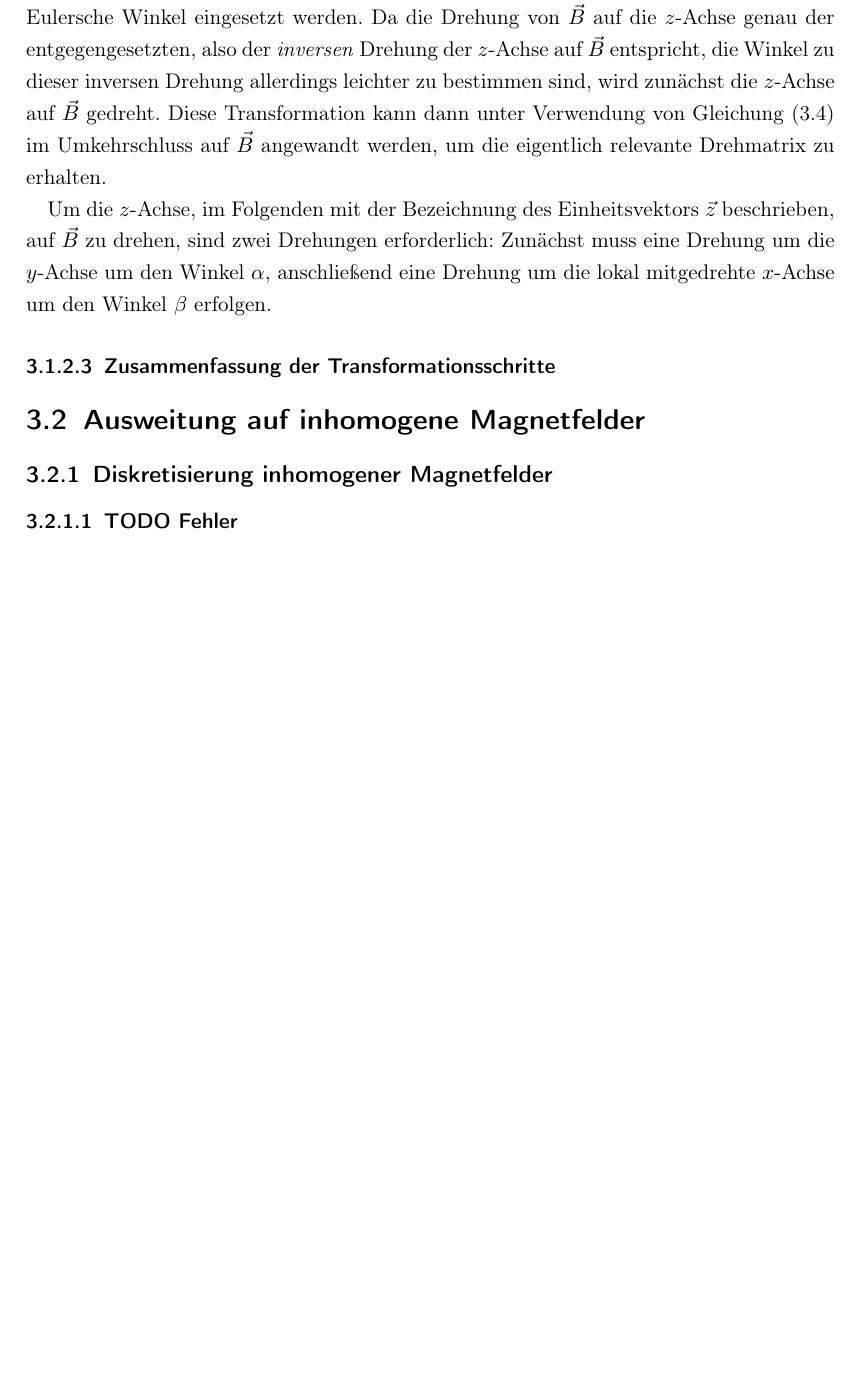
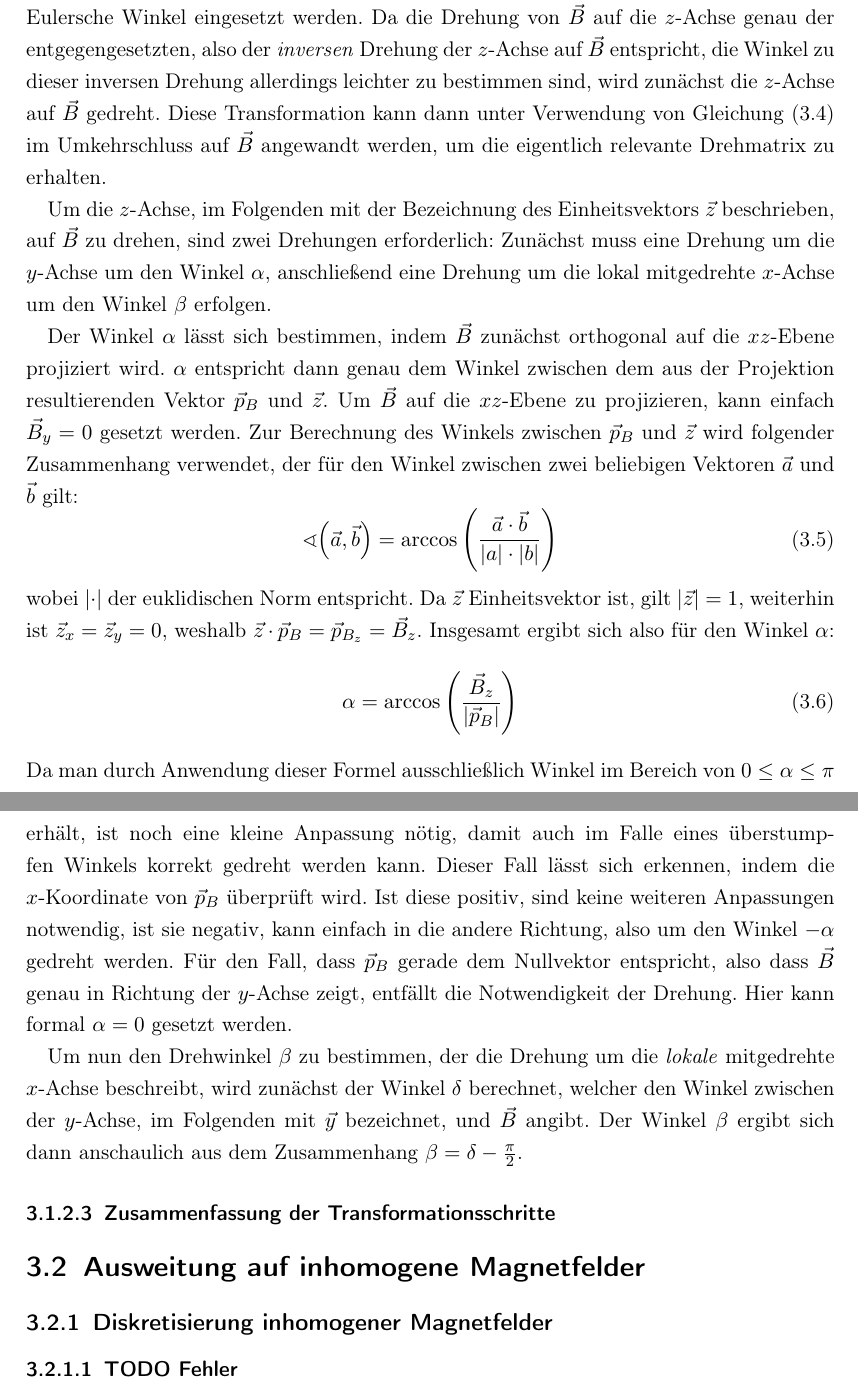
Before and after one commit to chr-peters/seminar_magnetic_field_particle_simulation, a LaTeX document (Latex/main.tex, which reads Latex/algorithmus.tex, Latex/common/config.tex): part of page 12 of 16 before the commit and two parts of pages 12 and 13 of 17 after it, the two joined at a grey line, cut so that both start at the same text, the shorter picture padded with empty space. Compiled offline with pdfLaTeX.

Commit message:
Drehwinkel alpha

```diff
--- a/Latex/algorithmus.tex
+++ b/Latex/algorithmus.tex
@@ -134,6 +134,32 @@ Um die \(z\)-Achse, im Folgenden mit der Bezeichnung des Einheitsvektors \(\vec{
 zwei Drehungen erforderlich: Zun\"achst muss eine Drehung um die \(y\)-Achse um den Winkel \(\alpha\), anschlie{\ss}end eine Drehung
 um die lokal mitgedrehte \(x\)-Achse um den Winkel \(\beta\) erfolgen.
 
+Der Winkel \(\alpha\) l\"asst sich bestimmen, indem \(\vec{B}\) zun\"achst orthogonal auf die \(xz\)-Ebene projiziert wird. \(\alpha\)
+entspricht dann genau dem Winkel zwischen dem aus der Projektion resultierenden Vektor \(\vec{p}_B\) und \(\vec{z}\).
+Um \(\vec{B}\) auf die \(xz\)-Ebene zu projizieren, kann einfach \(\vec{B}_y=0\) gesetzt werden. Zur Berechnung des Winkels
+zwischen \(\vec{p}_B\) und \(\vec{z}\)
+wird folgender Zusammenhang verwendet, der f\"ur den Winkel zwischen zwei beliebigen Vektoren \(\vec{a}\) und \(\vec{b}\) gilt:
+\begin{equation}
+  \sphericalangle{\left(\vec{a},\vec{b}\right)} = \arccos{\left(\frac{\vec{a} \cdot \vec{b}}{\abs{a} \cdot \abs{b}}\right)}
+\end{equation}
+wobei \(\abs{\cdot}\) der euklidischen Norm entspricht. Da \(\vec{z}\) Einheitsvektor ist, gilt \(\abs{\vec{z}} = 1\), weiterhin ist
+\(\vec{z}_x = \vec{z}_y = 0\), weshalb \(\vec{z} \cdot \vec{p}_B = \vec{p}_{B_z} = \vec{B}_z\). Insgesamt ergibt sich also f\"ur den
+Winkel \(\alpha\):
+\begin{equation}
+  \label{eq:alpha}
+  \alpha = \arccos{\left(\frac{\vec{B}_z}{\abs{\vec{p}_B}}\right)}
+\end{equation}
+Da man durch Anwendung dieser Formel ausschlie{\ss}lich Winkel im Bereich von \(0 \leq \alpha \leq \pi\) erh\"alt, ist noch eine kleine
+Anpassung n\"otig, damit auch im Falle eines \"uberstumpfen Winkels korrekt gedreht werden kann. Dieser Fall l\"asst sich erkennen,
+indem die \(x\)-Koordinate von \(\vec{p}_B\) \"uberpr\"uft wird. Ist diese positiv, sind keine weiteren Anpassungen notwendig,
+ist sie negativ, kann einfach in die andere Richtung, also um den Winkel \(-\alpha\) gedreht werden. F\"ur den Fall, dass \(\vec{p}_B\)
+gerade dem Nullvektor entspricht, also dass \(\vec{B}\) genau in Richtung der \(y\)-Achse zeigt, entf\"allt die Notwendigkeit
+der Drehung. Hier kann formal \(\alpha = 0\) gesetzt werden.
+
+Um nun den Drehwinkel \(\beta\) zu bestimmen, der die Drehung um die \textit{lokale} mitgedrehte \(x\)-Achse beschreibt, wird
+zun\"achst der Winkel \(\delta\) berechnet, welcher den Winkel zwischen der \(y\)-Achse, im Folgenden mit \(\vec{y}\) bezeichnet,
+und \(\vec{B}\) angibt. Der Winkel \(\beta\) ergibt sich dann anschaulich aus dem Zusammenhang \(\beta = \delta - \frac{\pi}{2}\).
+
 \subsubsection{Zusammenfassung der Transformationsschritte}
 
 \section{Ausweitung auf inhomogene Magnetfelder}
--- a/Latex/common/config.tex
+++ b/Latex/common/config.tex
@@ -20,6 +20,8 @@
 \usepackage{mathtools}
 \DeclarePairedDelimiter{\abs}{\lvert}{\rvert}
 
+\usepackage{amssymb}
+
 \usepackage{setspace}
 
 \usepackage[backend=biber,
```
